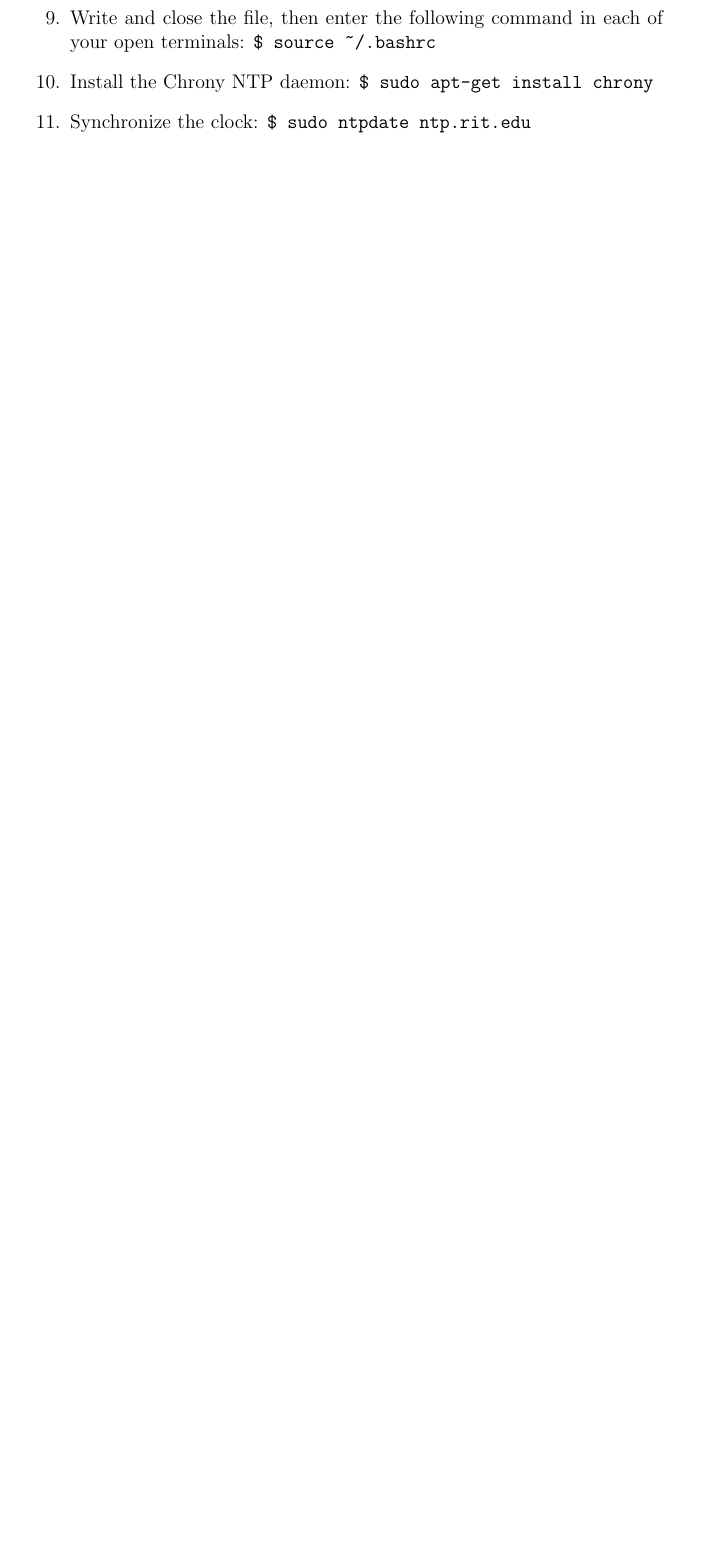
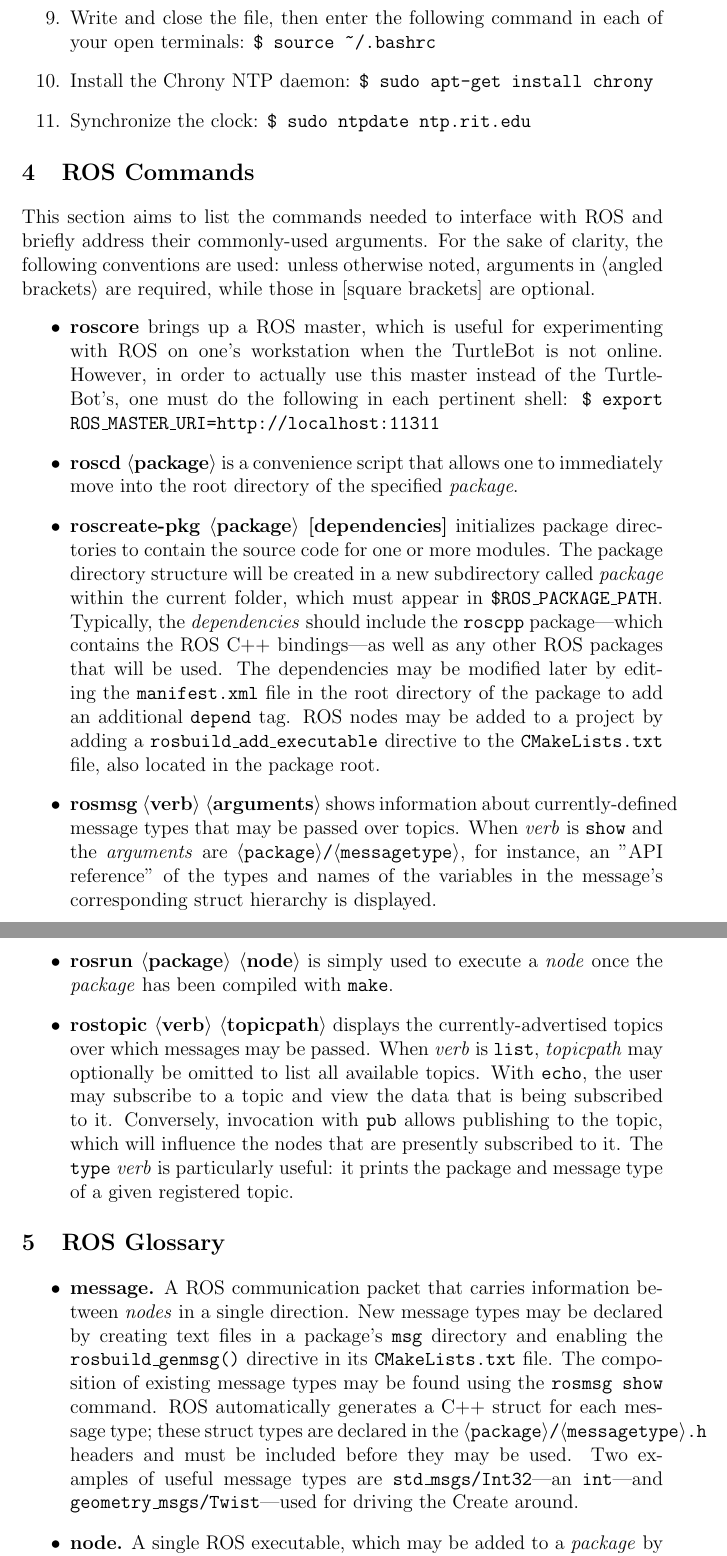
Before and after one commit to solb/turtlebotreport, a LaTeX document (report.tex): part of page 15 of 15 before the commit and two parts of pages 15 and 16 of 17 after it, the two joined at a grey line, cut so that both start at the same text, the shorter picture padded with empty space. Compiled offline with pdfLaTeX.

Commit message:
Added ROS Commands and ROS Glossary sections
And populated them with some starting information, as well as bits about topics and messages.

```diff
--- a/report.tex
+++ b/report.tex
@@ -142,5 +142,19 @@ Talukder, A. \textit{et al.} (2002). Fast and reliable obstacle detection and se
 \item{Synchronize the clock: \texttt{\$\ sudo ntpdate ntp.rit.edu}}
 \end{enumerate}
 
-\section{Useful links}
-Unfortunately, much of ROS (the Robot "Operating System") is rather terse and unfriendly.  Here, I've made an effort to document the documentation that I found most helpful.  I've also included documentation from the website for PCL (the Point Cloud Library), which is perhaps better organized and certainly more comprehensive than that available on the ROS Wiki.
+\section{ROS Commands}
+This section aims to list the commands needed to interface with ROS and briefly address their commonly-used arguments.  For the sake of clarity, the following conventions are used: unless otherwise noted, arguments in $\langle$angled brackets$\rangle$ are required, while those in [square brackets] are optional.
+\begin{itemize}
+\item{\textbf{roscore} brings up a ROS master, which is useful for experimenting with ROS on one's workstation when the TurtleBot is not online.  However, in order to actually use this master instead of the TurtleBot's, one must do the following in each pertinent shell: \texttt{\$\ export ROS\_MASTER\_URI=http://localhost:11311}}
+\item{\textbf{roscd $\langle$package$\rangle$} is a convenience script that allows one to immediately move into the root directory of the specified \textit{package}.}
+\item{\textbf{roscreate-pkg $\langle$package$\rangle$ [dependencies]} initializes package directories to contain the source code for one or more modules.  The package directory structure will be created in a new subdirectory called \textit{package} within the current folder, which must appear in \texttt{\$ROS\_PACKAGE\_PATH}.  Typically, the \textit{dependencies} should include the \texttt{roscpp} package---which contains the ROS C++ bindings---as well as any other ROS packages that will be used.  The dependencies may be modified later by editing the \texttt{manifest.xml} file in the root directory of the package to add an additional \texttt{depend} tag.  ROS nodes may be added to a project by adding a \texttt{rosbuild\_add\_executable} directive to the \texttt{CMakeLists.txt} file, also located in the package root.}
+\item{\textbf{rosmsg $\langle$verb$\rangle$ $\langle$arguments$\rangle$} shows information about currently-defined message types that may be passed over topics.  When \textit{verb} is \texttt{show} and the \textit{arguments} are \texttt{$\langle$package$\rangle$/$\langle$messagetype$\rangle$}, for instance, an "API reference" of the types and names of the variables in the message's corresponding struct hierarchy is displayed.}
+\item{\textbf{rosrun $\langle$package$\rangle$ $\langle$node$\rangle$} is simply used to execute a \textit{node} once the \textit{package} has been compiled with \texttt{make}.}
+\item{\textbf{rostopic $\langle$verb$\rangle$ $\langle$topicpath$\rangle$} displays the currently-advertised topics over which messages may be passed.  When \textit{verb} is \texttt{list}, \textit{topicpath} may optionally be omitted to list all available topics.  With \texttt{echo}, the user may subscribe to a topic and view the data that is being subscribed to it.  Conversely, invocation with \texttt{pub} allows publishing to the topic, which will influence the nodes that are presently subscribed to it.  The \texttt{type} \textit{verb} is particularly useful: it prints the package and message type of a given registered topic.}
+\end{itemize}
+
+\section{ROS Glossary}
+\begin{itemize}
+\item{\textbf{message.} A ROS communication packet that carries information between \textit{nodes} in a single direction.  New message types may be declared by creating text files in a package's \texttt{msg} directory and enabling the \texttt{rosbuild\_genmsg()} directive in its \texttt{CMakeLists.txt} file.  The composition of existing message types may be found using the \texttt{rosmsg show} command.  ROS automatically generates a C++ struct for each message type; these struct types are declared in the \texttt{$\langle$package$\rangle$/$\langle$messagetype$\rangle$.h} headers and must be included before they may be used.  Two examples of useful message types are \texttt{std\_msgs/Int32}---an \texttt{int}---and \texttt{geometry\_msgs/Twist}---used for driving the Create around.}
+\item{\textbf{node.} A single ROS executable, which may be added to a \textit{package} by appending a \texttt{rosbuild\_add\_executable} directive to the \texttt{CMakeLists.txt} file of the latter.  Once the package has been compiled using GNU Make, each of its nodes may be run using the \texttt{rosrun} command.}
+\item{\textbf{package.} A "project" containing executables and/or libraries; new packages may be created with the \texttt{roscreate-pkg} command, and existing ones may be imported into a new one by adding \texttt{depend} tags to its \texttt{manifest.xml} file.  A couple of important packages are \texttt{roscpp}, which contains the \texttt{ros/ros.h} header that allows one to interface with ROS, and \texttt{pcl\_ros}, which depends on the \texttt{pcl} package to provide the Point Cloud Library bindings.}
```
Also changed, not shown: report.tex (19 more changed lines), 1 other file.
